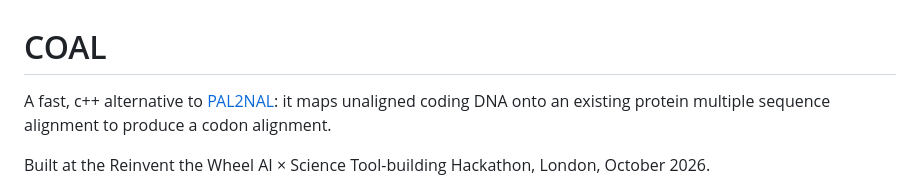
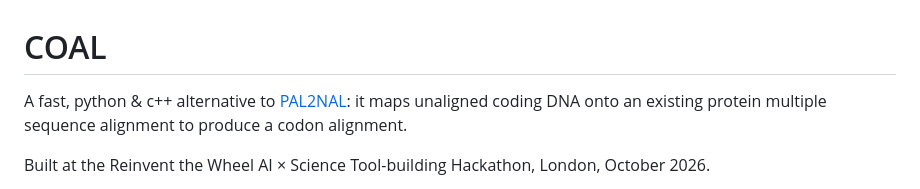
Before and after one commit to Plumat-COAL/COAL, a Markdown page: README.md, the part around the change. Drawn GitHub-style.

Commit message:
Update README to specify Python and C++ usage

```diff
--- a/README.md
+++ b/README.md
@@ -1,6 +1,6 @@
 # COAL
 
-A fast, c++ alternative to [PAL2NAL](https://www.bork.embl.de/pal2nal/):
+A fast, python & c++ alternative to [PAL2NAL](https://www.bork.embl.de/pal2nal/):
 it maps unaligned coding DNA onto an existing protein multiple sequence alignment
 to produce a codon alignment.
 
```
